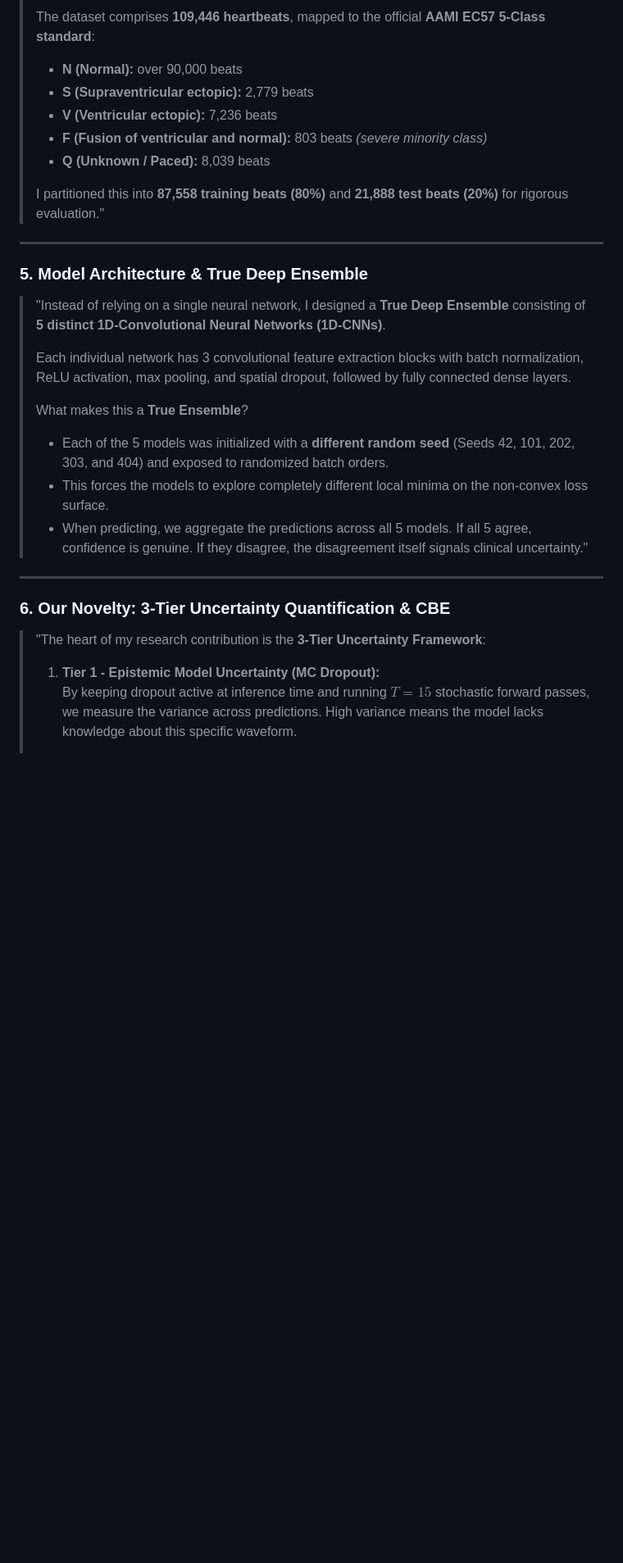
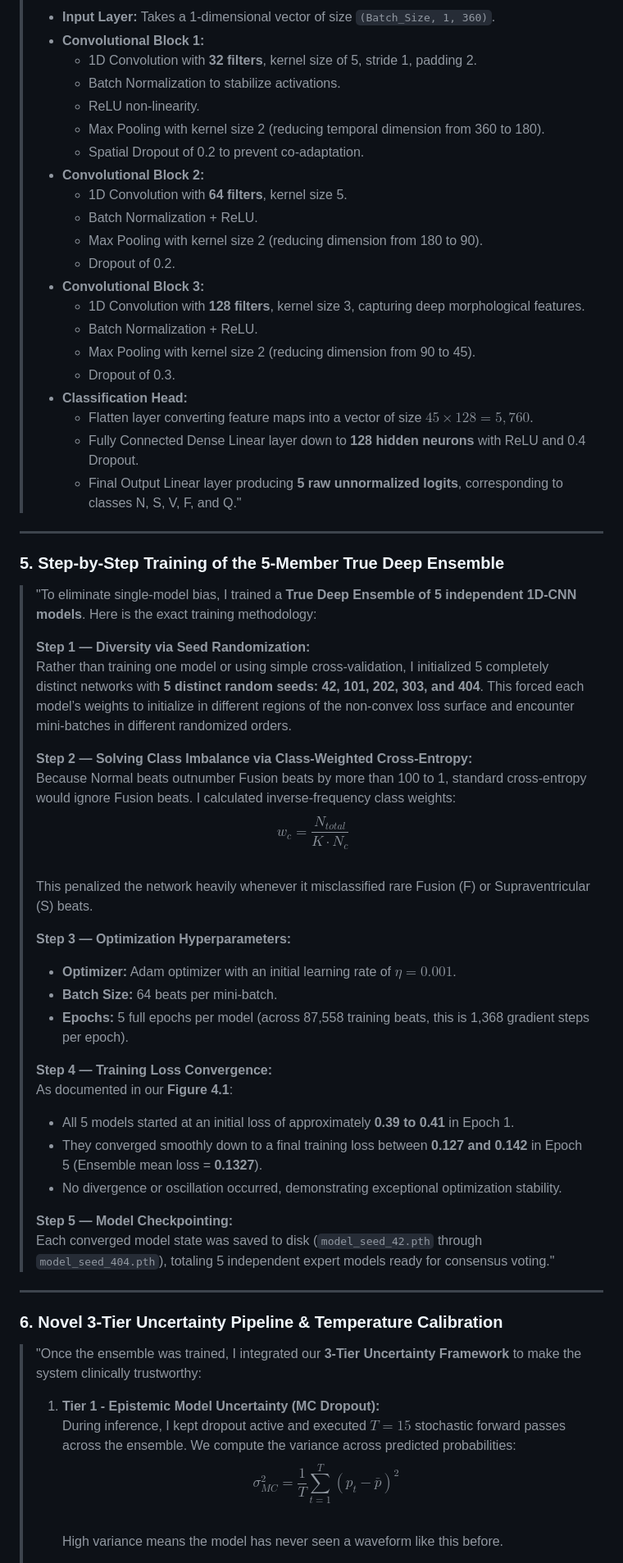
Before and after one commit to Bijon2002/ECG-Arrhythmia-Detection, a Markdown page: VIVA_PRESENTATION_SCRIPT.md, the part around one of its changes. Shown at 82% size. Drawn GitHub-style; blank space fills up the shorter version.

```diff
--- a/VIVA_PRESENTATION_SCRIPT.md
+++ b/VIVA_PRESENTATION_SCRIPT.md
@@ -67,30 +92,60 @@
 >
-> The dataset comprises **109,446 heartbeats**, mapped to the official **AAMI EC57 5-Class standard**:
-> - **N (Normal):** over 90,000 beats
-> - **S (Supraventricular ectopic):** 2,779 beats
-> - **V (Ventricular ectopic):** 7,236 beats
-> - **F (Fusion of ventricular and normal):** 803 beats *(severe minority class)*
-> - **Q (Unknown / Paced):** 8,039 beats
->
-> I partitioned this into **87,558 training beats (80%)** and **21,888 test beats (20%)** for rigorous evaluation."
+> * **Input Layer:** Takes a 1-dimensional vector of size `(Batch_Size, 1, 360)`.
+> * **Convolutional Block 1:**
+>   - 1D Convolution with **32 filters**, kernel size of 5, stride 1, padding 2.
+>   - Batch Normalization to stabilize activations.
+>   - ReLU non-linearity.
+>   - Max Pooling with kernel size 2 (reducing temporal dimension from 360 to 180).
+>   - Spatial Dropout of 0.2 to prevent co-adaptation.
+> * **Convolutional Block 2:**
+>   - 1D Convolution with **64 filters**, kernel size 5.
+>   - Batch Normalization + ReLU.
+>   - Max Pooling with kernel size 2 (reducing dimension from 180 to 90).
+>   - Dropout of 0.2.
+> * **Convolutional Block 3:**
+>   - 1D Convolution with **128 filters**, kernel size 3, capturing deep morphological features.
+>   - Batch Normalization + ReLU.
+>   - Max Pooling with kernel size 2 (reducing dimension from 90 to 45).
+>   - Dropout of 0.3.
+> * **Classification Head:**
+>   - Flatten layer converting feature maps into a vector of size $45 \times 128 = 5,760$.
+>   - Fully Connected Dense Linear layer down to **128 hidden neurons** with ReLU and 0.4 Dropout.
+>   - Final Output Linear layer producing **5 raw unnormalized logits**, corresponding to classes N, S, V, F, and Q."
 
 ---
 
-### 5. Model Architecture & True Deep Ensemble
-> "Instead of relying on a single neural network, I designed a **True Deep Ensemble** consisting of **5 distinct 1D-Convolutional Neural Networks (1D-CNNs)**.
+### 5. Step-by-Step Training of the 5-Member True Deep Ensemble
+> "To eliminate single-model bias, I trained a **True Deep Ensemble of 5 independent 1D-CNN models**. Here is the exact training methodology:
 >
-> Each individual network has 3 convolutional feature extraction blocks with batch normalization, ReLU activation, max pooling, and spatial dropout, followed by fully connected dense layers.
+> **Step 1 — Diversity via Seed Randomization:**
+> Rather than training one model or using simple cross-validation, I initialized 5 completely distinct networks with **5 distinct random seeds: 42, 101, 202, 303, and 404**. This forced each model’s weights to initialize in different regions of the non-convex loss surface and encounter mini-batches in different randomized orders.
 >
-> What makes this a **True Ensemble**?
-> * Each of the 5 models was initialized with a **different random seed** (Seeds 42, 101, 202, 303, and 404) and exposed to randomized batch orders.
-> * This forces the models to explore completely different local minima on the non-convex loss surface.
-> * When predicting, we aggregate the predictions across all 5 models. If all 5 agree, confidence is genuine. If they disagree, the disagreement itself signals clinical uncertainty."
+> **Step 2 — Solving Class Imbalance via Class-Weighted Cross-Entropy:**
+> Because Normal beats outnumber Fusion beats by more than 100 to 1, standard cross-entropy would ignore Fusion beats. I calculated inverse-frequency class weights:
+> $$w_c = \frac{N_{total}}{K \cdot N_c}$$
+> This penalized the network heavily whenever it misclassified rare Fusion (F) or Supraventricular (S) beats.
+>
+> **Step 3 — Optimization Hyperparameters:**
+> - **Optimizer:** Adam optimizer with an initial learning rate of $\eta = 0.001$.
+> - **Batch Size:** 64 beats per mini-batch.
+> - **Epochs:** 5 full epochs per model (across 87,558 training beats, this is 1,368 gradient steps per epoch).
+>
+> **Step 4 — Training Loss Convergence:**
+> As documented in our **Figure 4.1**:
+> - All 5 models started at an initial loss of approximately **0.39 to 0.41** in Epoch 1.
+> - They converged smoothly down to a final training loss between **0.127 and 0.142** in Epoch 5 (Ensemble mean loss = **0.1327**).
+> - No divergence or oscillation occurred, demonstrating exceptional optimization stability.
+>
+> **Step 5 — Model Checkpointing:**
+> Each converged model state was saved to disk (`model_seed_42.pth` through `model_seed_404.pth`), totaling 5 independent expert models ready for consensus voting."
 
 ---
 
-### 6. Our Novelty: 3-Tier Uncertainty Quantification & CBE
-> "The heart of my research contribution is the **3-Tier Uncertainty Framework**:
+### 6. Novel 3-Tier Uncertainty Pipeline & Temperature Calibration
+> "Once the ensemble was trained, I integrated our **3-Tier Uncertainty Framework** to make the system clinically trustworthy:
 >
 > 1. **Tier 1 - Epistemic Model Uncertainty (MC Dropout):**
->    By keeping dropout active at inference time and running $T=15$ stochastic forward passes, we measure the variance across predictions. High variance means the model lacks knowledge about this specific waveform.
+>    During inference, I kept dropout active and executed $T=15$ stochastic forward passes across the ensemble. We compute the variance across predicted probabilities:
+>    $$\sigma^2_{MC} = \frac{1}{T}\sum_{t=1}^T (p_t - \bar{p})^2$$
+>    High variance means the model has never seen a waveform like this before.
 >
```
Also changed, not shown: other parts of VIVA_PRESENTATION_SCRIPT.md (+108 -143 lines).
